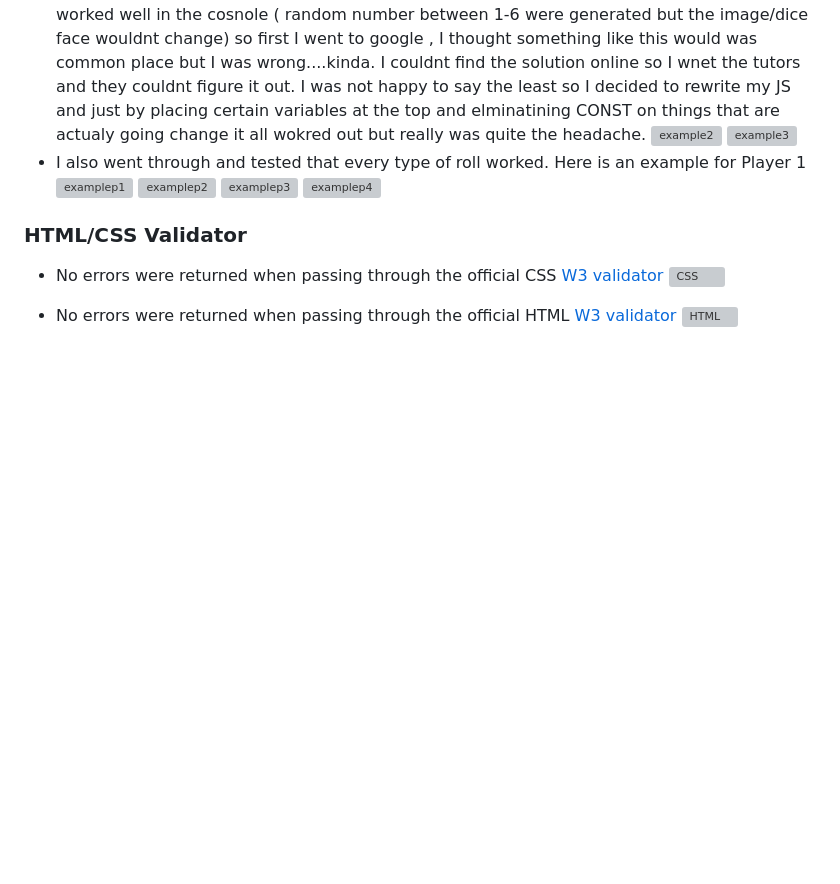
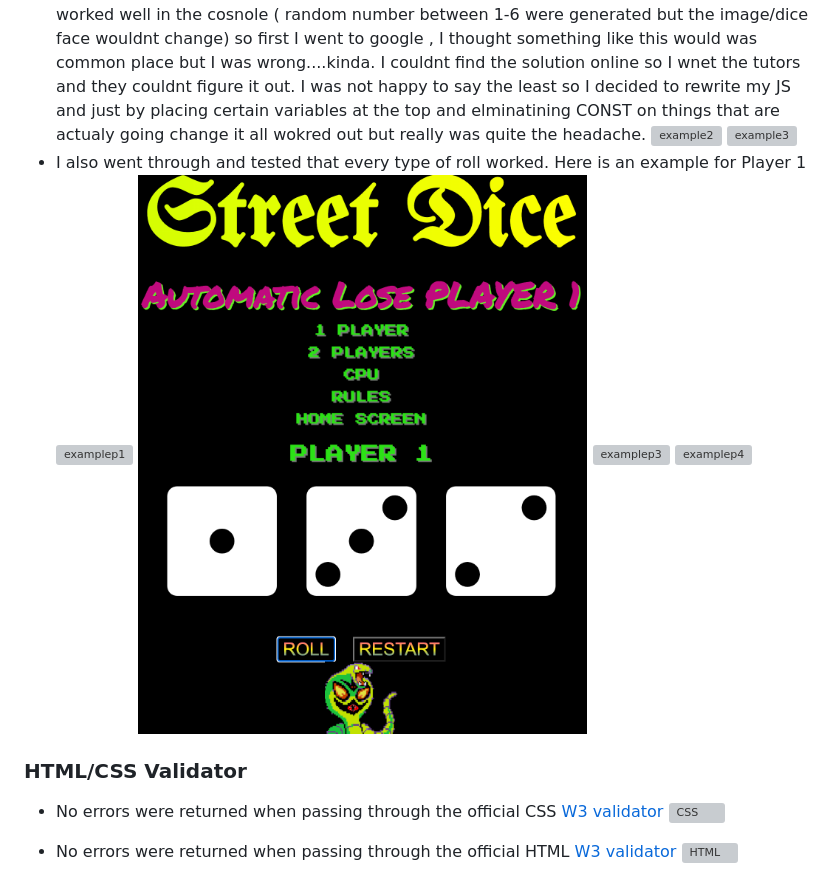
Before and after one commit to BIBI78/NewDiceGame, a Markdown page: README.md, the part around the change. Drawn GitHub-style; pictures changed too: assets/images/p1t5.png (added); blank space fills up the shorter version; grey boxes are pictures that could not be loaded.

Commit message:
add more testing examples to README doc

```diff
--- a/README.md
+++ b/README.md
@@ -57,7 +57,7 @@ I. Roll/Kompare Fucntion
 ![example3](assets/images/tripple2player.png)
 * I also went through and tested that every type of roll worked. Here is an example for Player 1
 ![examplep1](assets/images/p1t1.png)
-![examplep2](assets/images/p1t2.png)
+![examplep2](assets/images/p1t5.png)
 ![examplep3](assets/images/p1t3.png)
 ![examplep4](assets/images/p1t4.png)
 
```
